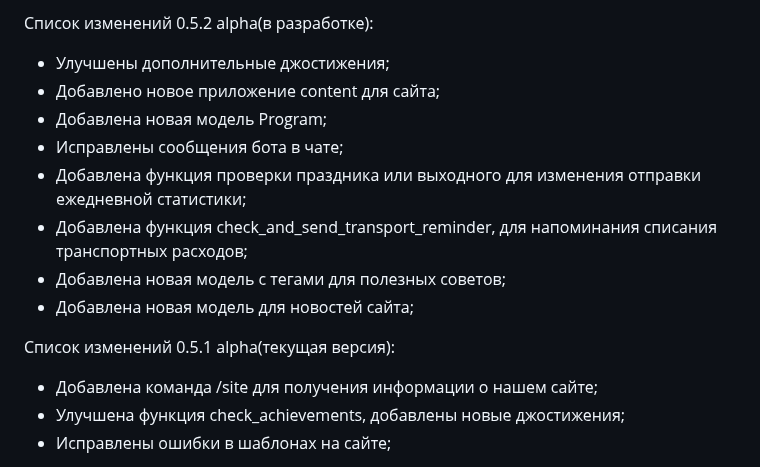
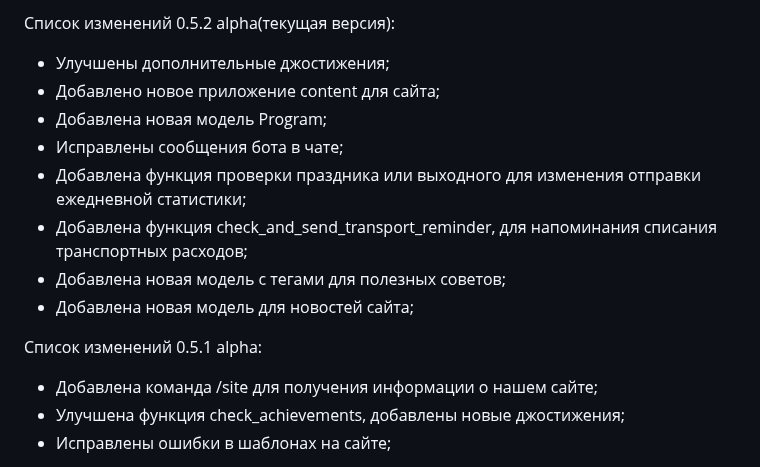
Before and after one commit to 1517mb/cat_time_bot, a Markdown page: CHANGE_LIST.md, the part around the change. GitHub-like rendering.

Commit message:
Update version

```diff
--- a/CHANGE_LIST.md
+++ b/CHANGE_LIST.md
@@ -1,4 +1,4 @@
-Список изменений 0.5.2 alpha(в разработке):
+Список изменений 0.5.2 alpha(текущая версия):
 - Улучшены дополнительные джостижения;
 - Добавлено новое приложение content для сайта;
 - Добавлена новая модель Program;
@@ -8,7 +8,7 @@
 - Добавлена новая модель с тегами для полезных советов;
 - Добавлена новая модель для новостей сайта;
 
-Список изменений 0.5.1 alpha(текущая версия):
+Список изменений 0.5.1 alpha:
 - Добавлена команда /site для получения информации о нашем сайте;
 - Улучшена функция check_achievements, добавлены новые джостижения;
 - Исправлены ошибки в шаблонах на сайте;
```
Also changed, not shown: README.md (+1 -1 lines).
